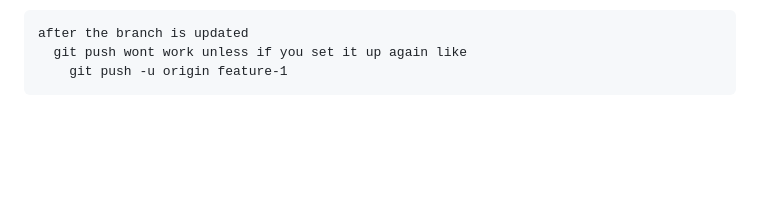
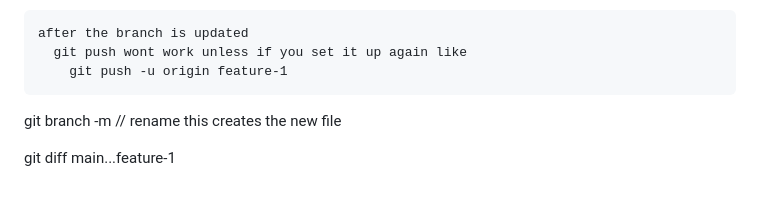
Before and after one commit to ArbinBhasimaOfficial/AiSoftwareDev, a Markdown page: Day2/Syllabus.md, the part around the change. Drawn GitHub-style; blank space fills up the shorter version.

Commit message:
Changes made on syllabus.md

```diff
--- a/Day2/Syllabus.md
+++ b/Day2/Syllabus.md
@@ -218,3 +218,7 @@ branch
     after the branch is updated
       git push wont work unless if you set it up again like
         git push -u origin feature-1
+
+  git branch -m  // rename this creates the new file
+
+  git diff main...feature-1
```
